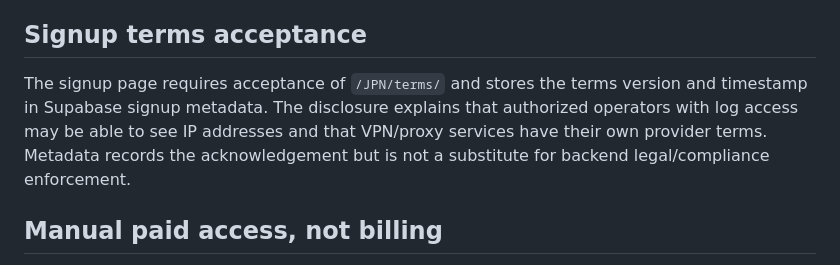
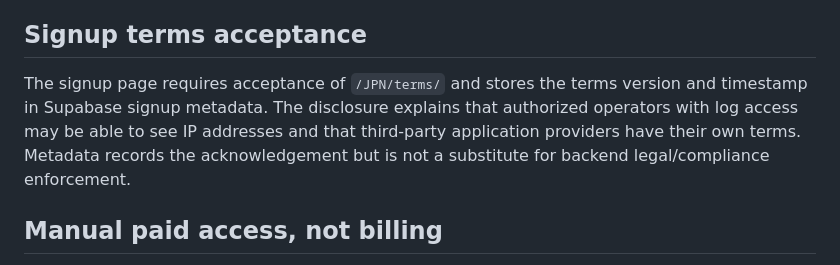
Before and after one commit to Jigar1234Nob/JPN, a Markdown page: backend/README.md, the part around the change. Rendered like a GitHub page.

Commit message:
Update backend signup disclosure documentation

```diff
--- a/backend/README.md
+++ b/backend/README.md
@@ -86,7 +86,7 @@ An active entitlement is required for the API to list downloads and reveal build
 
 ## Signup terms acceptance
 
-The signup page requires acceptance of `/JPN/terms/` and stores the terms version and timestamp in Supabase signup metadata. The disclosure explains that authorized operators with log access may be able to see IP addresses and that VPN/proxy services have their own provider terms. Metadata records the acknowledgement but is not a substitute for backend legal/compliance enforcement.
+The signup page requires acceptance of `/JPN/terms/` and stores the terms version and timestamp in Supabase signup metadata. The disclosure explains that authorized operators with log access may be able to see IP addresses and that third-party application providers have their own terms. Metadata records the acknowledgement but is not a substitute for backend legal/compliance enforcement.
 
 ## Manual paid access, not billing
 
```
